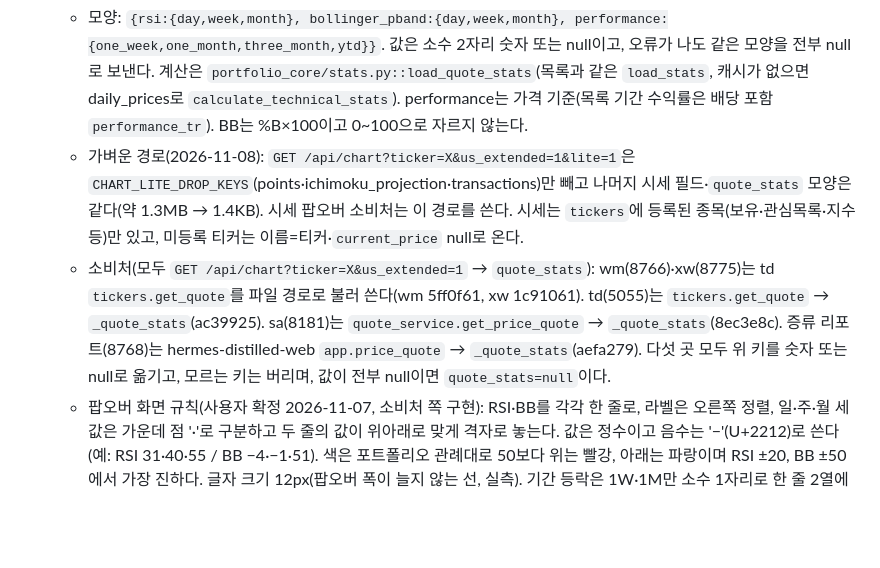
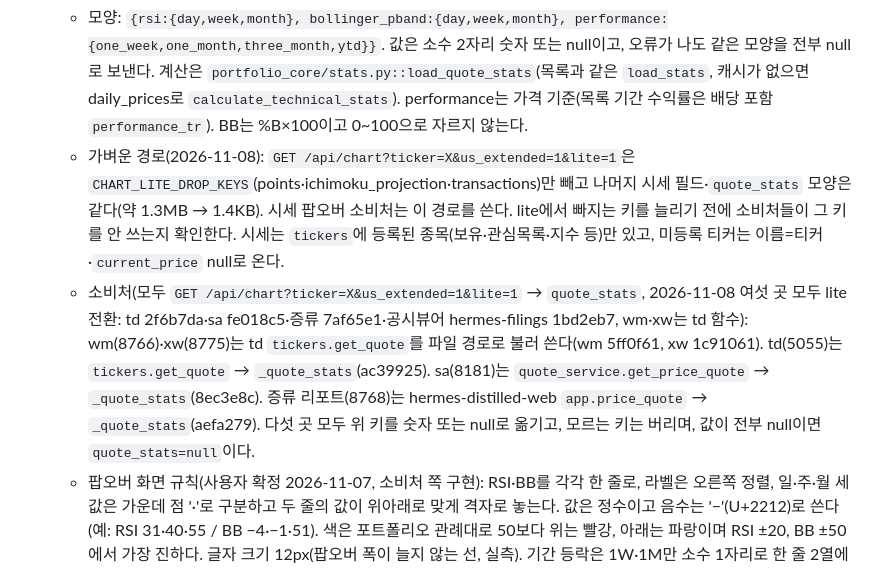
Before and after one commit to hermesasurada/hermes-portfolio, a Markdown page: AGENTS.md, the part around the change. Rendered like a GitHub page; blank space fills up the shorter version.

Commit message:
AGENTS: quote_stats 소비처 lite=1 전환 기록
Co-Authored-By: Claude Opus 5.5 <noreply@anthropic.com>

```diff
--- a/AGENTS.md
+++ b/AGENTS.md
@@ -90,8 +90,8 @@
 - `/api/chart` and `/api/account-performance` responses are compacted only at the web-server boundary (`portfolio_core/payload_compact.py`): prices/indicators keep 6 significant digits but never lose integer digits and keep at least 2 decimals, integral volumes become ints, KRW performance amounts are whole won, TWR indexes keep 8 decimals, and comparison-index levels use the price rule. Keep internal loaders (`load_price_chart`, `load_account_performance`) at full precision; do not round inside calculations.
 - **`/api/chart`의 `quote_stats`는 다른 서비스 다섯 곳이 소비한다**(2026-11-07 도입 4292c86, ytd 0f10359). 필드 이름·모양을 바꾸면 수집 파이프라인 세션(wm·sa·td·xw·증류 담당) 쪽 다섯 곳을 함께 맞춘다.
   - 모양: `{rsi:{day,week,month}, bollinger_pband:{day,week,month}, performance:{one_week,one_month,three_month,ytd}}`. 값은 소수 2자리 숫자 또는 null이고, 오류가 나도 같은 모양을 전부 null로 보낸다. 계산은 `portfolio_core/stats.py::load_quote_stats`(목록과 같은 `load_stats`, 캐시가 없으면 daily_prices로 `calculate_technical_stats`). performance는 가격 기준(목록 기간 수익률은 배당 포함 `performance_tr`). BB는 %B×100이고 0~100으로 자르지 않는다.
-  - 가벼운 경로(2026-11-08): `GET /api/chart?ticker=X&us_extended=1&lite=1`은 `CHART_LITE_DROP_KEYS`(points·ichimoku_projection·transactions)만 빼고 나머지 시세 필드·`quote_stats` 모양은 같다(약 1.3MB → 1.4KB). 시세 팝오버 소비처는 이 경로를 쓴다. 시세는 `tickers`에 등록된 종목(보유·관심목록·지수 등)만 있고, 미등록 티커는 이름=티커·`current_price` null로 온다.
-  - 소비처(모두 `GET /api/chart?ticker=X&us_extended=1` → `quote_stats`): wm(8766)·xw(8775)는 td `tickers.get_quote`를 파일 경로로 불러 쓴다(wm 5ff0f61, xw 1c91061). td(5055)는 `tickers.get_quote` → `_quote_stats`(ac39925). sa(8181)는 `quote_service.get_price_quote` → `_quote_stats`(8ec3e8c). 증류 리포트(8768)는 hermes-distilled-web `app.price_quote` → `_quote_stats`(aefa279). 다섯 곳 모두 위 키를 숫자 또는 null로 옮기고, 모르는 키는 버리며, 값이 전부 null이면 `quote_stats=null`이다.
+  - 가벼운 경로(2026-11-08): `GET /api/chart?ticker=X&us_extended=1&lite=1`은 `CHART_LITE_DROP_KEYS`(points·ichimoku_projection·transactions)만 빼고 나머지 시세 필드·`quote_stats` 모양은 같다(약 1.3MB → 1.4KB). 시세 팝오버 소비처는 이 경로를 쓴다. lite에서 빠지는 키를 늘리기 전에 소비처들이 그 키를 안 쓰는지 확인한다. 시세는 `tickers`에 등록된 종목(보유·관심목록·지수 등)만 있고, 미등록 티커는 이름=티커·`current_price` null로 온다.
+  - 소비처(모두 `GET /api/chart?ticker=X&us_extended=1&lite=1` → `quote_stats`, 2026-11-08 여섯 곳 모두 lite 전환: td 2f6b7da·sa fe018c5·증류 7af65e1·공시뷰어 hermes-filings 1bd2eb7, wm·xw는 td 함수): wm(8766)·xw(8775)는 td `tickers.get_quote`를 파일 경로로 불러 쓴다(wm 5ff0f61, xw 1c91061). td(5055)는 `tickers.get_quote` → `_quote_stats`(ac39925). sa(8181)는 `quote_service.get_price_quote` → `_quote_stats`(8ec3e8c). 증류 리포트(8768)는 hermes-distilled-web `app.price_quote` → `_quote_stats`(aefa279). 다섯 곳 모두 위 키를 숫자 또는 null로 옮기고, 모르는 키는 버리며, 값이 전부 null이면 `quote_stats=null`이다.
   - 팝오버 화면 규칙(사용자 확정 2026-11-07, 소비처 쪽 구현): RSI·BB를 각각 한 줄로, 라벨은 오른쪽 정렬, 일·주·월 세 값은 가운데 점 '·'로 구분하고 두 줄의 값이 위아래로 맞게 격자로 놓는다. 값은 정수이고 음수는 '−'(U+2212)로 쓴다(예: RSI 31·40·55 / BB −4·−1·51). 색은 포트폴리오 관례대로 50보다 위는 빨강, 아래는 파랑이며 RSI ±20, BB ±50에서 가장 진하다. 글자 크기 12px(팝오버 폭이 늘지 않는 선, 실측). 기간 등락은 1W·1M만 소수 1자리로 한 줄 2열에 보인다. three_month·ytd는 사용자 지시로 화면에서는 뺐지만 **API에는 남긴다**.
 - Live quotes use stale-while-revalidate: an expired cache entry younger than `US_LIVE_MAX_STALE_SECONDS` (600s) / `NXT_MAX_STALE_SECONDS` (300s) is returned immediately and refreshed once in the background via `portfolio_core/single_flight.py`; only older or missing entries are fetched inside the request. Never reintroduce synchronous external quote fetches for merely expired entries — each 60s expiry used to add ~1.1s to `/api/portfolio`. The very first request after a restart still fetches synchronously.
 - Collection scripts must hold `collector_lock`, and database access must use `with connect() as conn:` so connections are closed.
```
